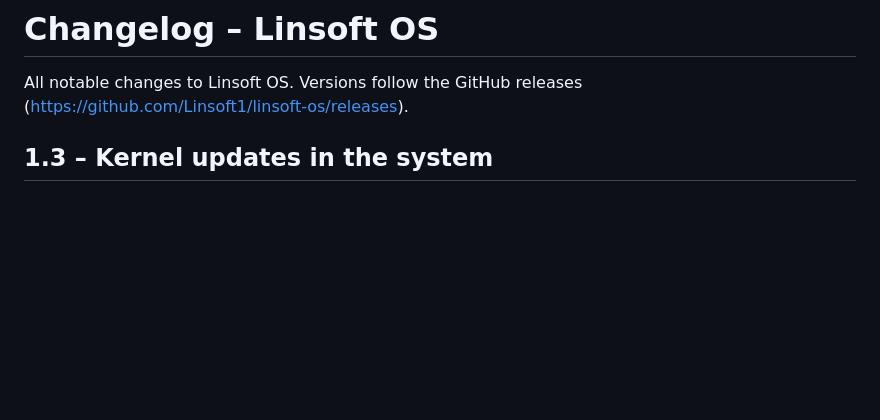
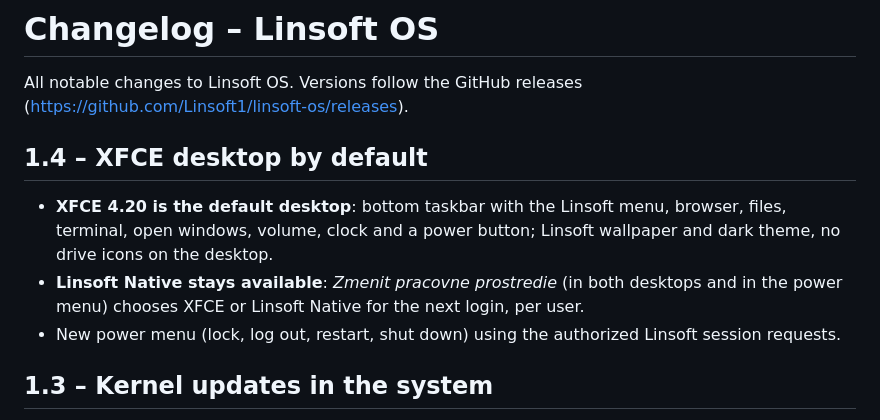
Before and after one commit to Linsoft1/linsoft-os, a Markdown page: CHANGELOG.md, the part around the change. GitHub-like rendering; blank space fills up the shorter version.

```diff
--- a/CHANGELOG.md
+++ b/CHANGELOG.md
@@ -2,6 +2,17 @@
 
 All notable changes to Linsoft OS. Versions follow the GitHub releases
 (https://github.com/Linsoft1/linsoft-os/releases).
+
+## 1.4 – XFCE desktop by default
+
+* **XFCE 4.20 is the default desktop**: bottom taskbar with the Linsoft menu,
+  browser, files, terminal, open windows, volume, clock and a power button;
+  Linsoft wallpaper and dark theme, no drive icons on the desktop.
+* **Linsoft Native stays available**: *Zmenit pracovne prostredie* (in both
+  desktops and in the power menu) chooses XFCE or Linsoft Native for the next
+  login, per user.
+* New power menu (lock, log out, restart, shut down) using the authorized
+  Linsoft session requests.
 
 ## 1.3 – Kernel updates in the system
 
```
Also changed, not shown: README.md (+8 -1 lines), linsoft/iso/README.md (+12 -0 lines), docs/img/desktop.png, 11 other files.
